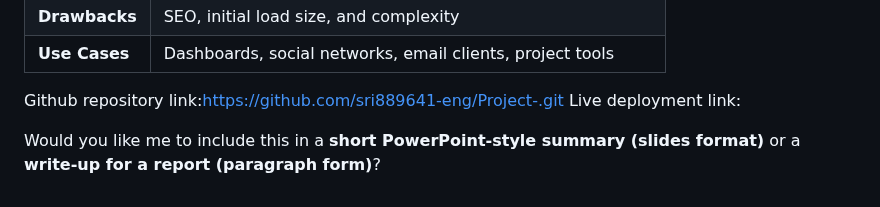
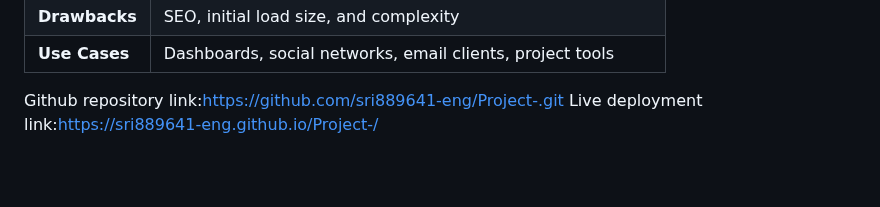
Before and after one commit to sri889641-eng/Project-, a Markdown page: README.md, the part around the change. GitHub-like rendering; blank space fills up the shorter version.

```diff
--- a/README.md
+++ b/README.md
@@ -73,6 +73,4 @@ A typical SPA includes:
 | **Use Cases**  | Dashboards, social networks, email clients, project tools  |
 
 Github repository link:https://github.com/sri889641-eng/Project-.git
-Live deployment link:
-
-Would you like me to include this in a **short PowerPoint-style summary (slides format)** or a **write-up for a report (paragraph form)**?
+Live deployment link:https://sri889641-eng.github.io/Project-/
```
